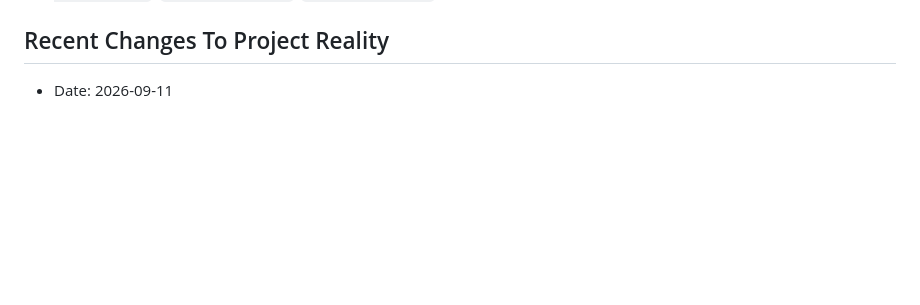
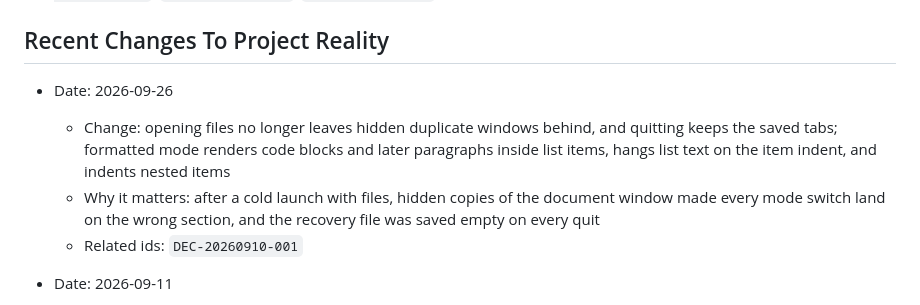
Before and after one commit to LPFchan/Markfops, a Markdown page: records/STATUS.md, the part around one of its changes. Rendered like a GitHub page; blank space fills up the shorter version.

Commit message:
Record window, session, and list rendering fixes in status
timestamp: 2026-09-26 01-15-05 KST
changes:
- Add a 2026-09-26 recent-change entry for the stray-window, quit-session, and list rendering fixes
rationale:
- Keep STATUS current with what landed on main
checks:
- no code changes; record-only commit

project: markfops
agent: claude-opus-5-5
role: worker
commit: LOG-20260926-011505-opus55

```diff
--- a/records/STATUS.md
+++ b/records/STATUS.md
@@ -42,6 +42,11 @@ Markfops is a working native macOS Markdown app with XcodeGen project generation
 - Related ids: `DEC-20260409-002`, `DEC-20260409-003`, `DEC-20260909-001`, `RSH-20260909-001`, `IBX-20260409-001`, `IBX-20260409-002`, `IBX-20260409-003`, `IBX-20260409-004`
 
 ## Recent Changes To Project Reality
+
+- Date: 2026-09-26
+  - Change: opening files no longer leaves hidden duplicate windows behind, and quitting keeps the saved tabs; formatted mode renders code blocks and later paragraphs inside list items, hangs list text on the item indent, and indents nested items
+  - Why it matters: after a cold launch with files, hidden copies of the document window made every mode switch land on the wrong section, and the recovery file was saved empty on every quit
+  - Related ids: `DEC-20260910-001`
 
 - Date: 2026-09-11
   - Change: undo and find work in formatted mode, and a list item's marker reveals under the cursor like a heading's hashes
```
Also changed, not shown: other parts of records/STATUS.md (+1 -1 lines).
